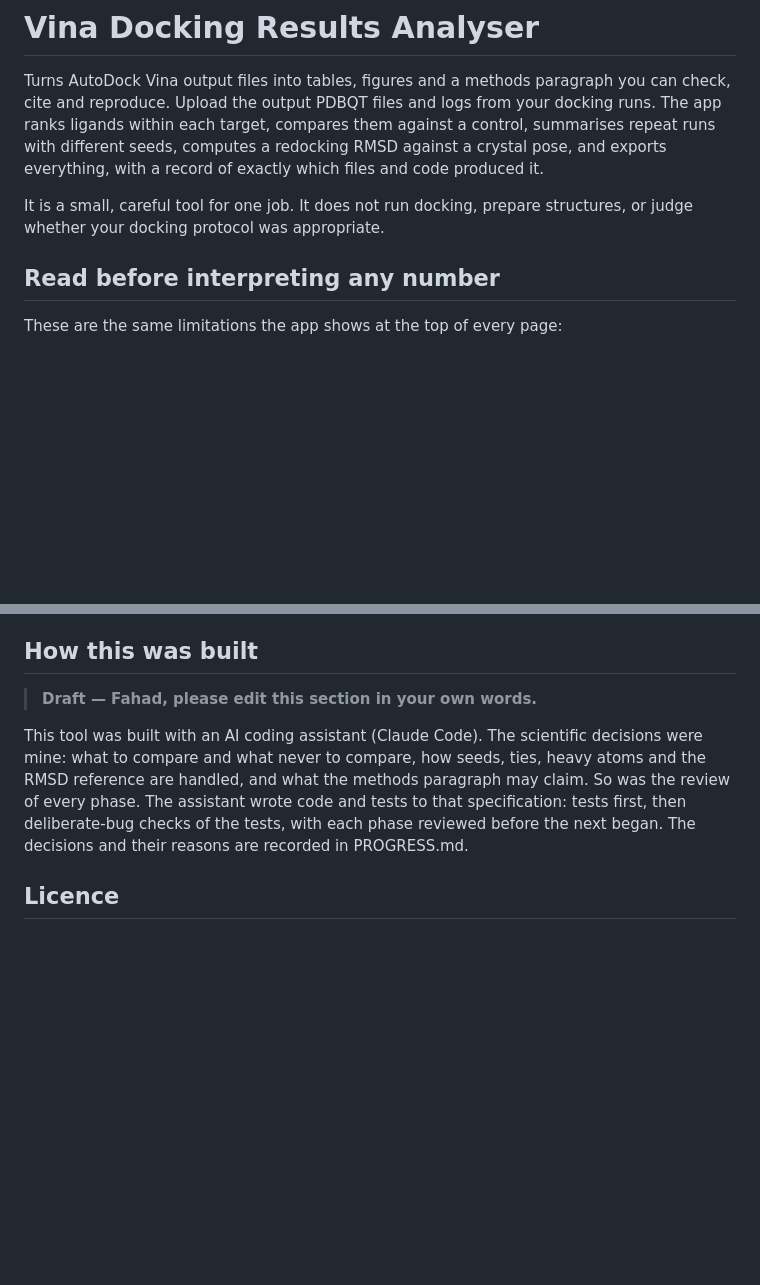
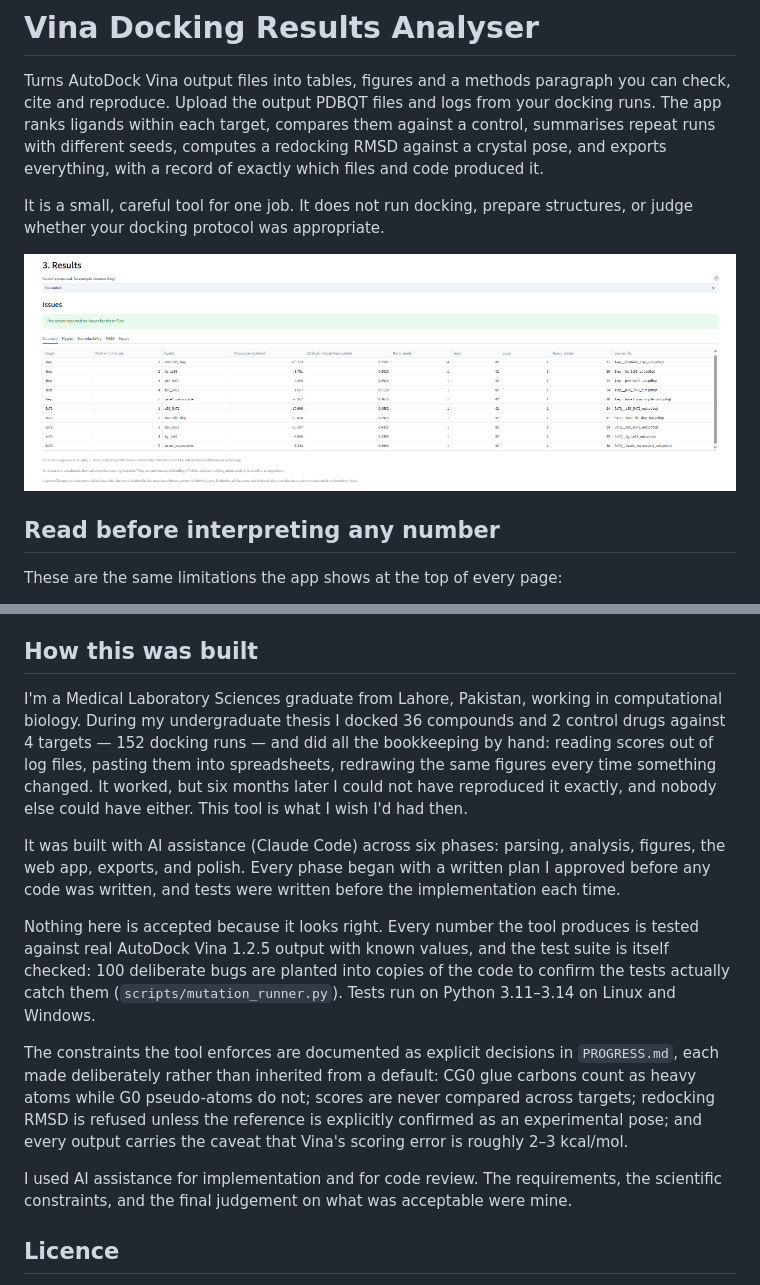
Before and after one commit to fahadriazkiani/vina-analyser, a Markdown page: README.md, 2 parts joined by grey strips. GitHub-like rendering; pictures changed too: docs/screenshot.png (added); blank space fills up the shorter version.

Commit message:
README: screenshot, and the author's "How this was built"
Co-Authored-By: Claude Opus 5.5 <noreply@anthropic.com>

```diff
--- a/README.md
+++ b/README.md
@@ -8,6 +8,8 @@ exports everything, with a record of exactly which files and code produced it.
 
 It is a small, careful tool for one job. It does not run docking, prepare structures,
 or judge whether your docking protocol was appropriate.
+
+![The Summary tab after analysing the example dataset](docs/screenshot.png)
 
 ## Read before interpreting any number
 
@@ -163,15 +165,35 @@ the table. They are listed in PROGRESS.md.
 
 ## How this was built
 
-> **Draft — Fahad, please edit this section in your own words.**
+I'm a Medical Laboratory Sciences graduate from Lahore, Pakistan, working in
+computational biology. During my undergraduate thesis I docked 36 compounds and
+2 control drugs against 4 targets — 152 docking runs — and did all the
+bookkeeping by hand: reading scores out of log files, pasting them into
+spreadsheets, redrawing the same figures every time something changed. It
+worked, but six months later I could not have reproduced it exactly, and nobody
+else could have either. This tool is what I wish I'd had then.
 
-This tool was built with an AI coding assistant (Claude Code). The scientific
-decisions were mine: what to compare and what never to compare, how seeds, ties,
-heavy atoms and the RMSD reference are handled, and what the methods paragraph may
-claim. So was the review of every phase. The assistant wrote code and tests to that
-specification: tests first, then deliberate-bug checks of the tests, with each phase
-reviewed before the next began. The decisions and their reasons are recorded in
-PROGRESS.md.
+It was built with AI assistance (Claude Code) across six phases: parsing,
+analysis, figures, the web app, exports, and polish. Every phase began with a
+written plan I approved before any code was written, and tests were written
+before the implementation each time.
+
+Nothing here is accepted because it looks right. Every number the tool produces
+is tested against real AutoDock Vina 1.2.5 output with known values, and the
+test suite is itself checked: 100 deliberate bugs are planted into copies of the
+code to confirm the tests actually catch them (`scripts/mutation_runner.py`).
+Tests run on Python 3.11–3.14 on Linux and Windows.
+
+The constraints the tool enforces are documented as explicit decisions in
+`PROGRESS.md`, each made deliberately rather than inherited from a default:
+CG0 glue carbons count as heavy atoms while G0 pseudo-atoms do not; scores are
+never compared across targets; redocking RMSD is refused unless the reference is
+explicitly confirmed as an experimental pose; and every output carries the
+caveat that Vina's scoring error is roughly 2–3 kcal/mol.
+
+I used AI assistance for implementation and for code review. The requirements,
+the scientific constraints, and the final judgement on what was acceptable
+were mine.
 
 ## Licence
 
```
Also changed, not shown: PROGRESS.md (+4 -7 lines).
